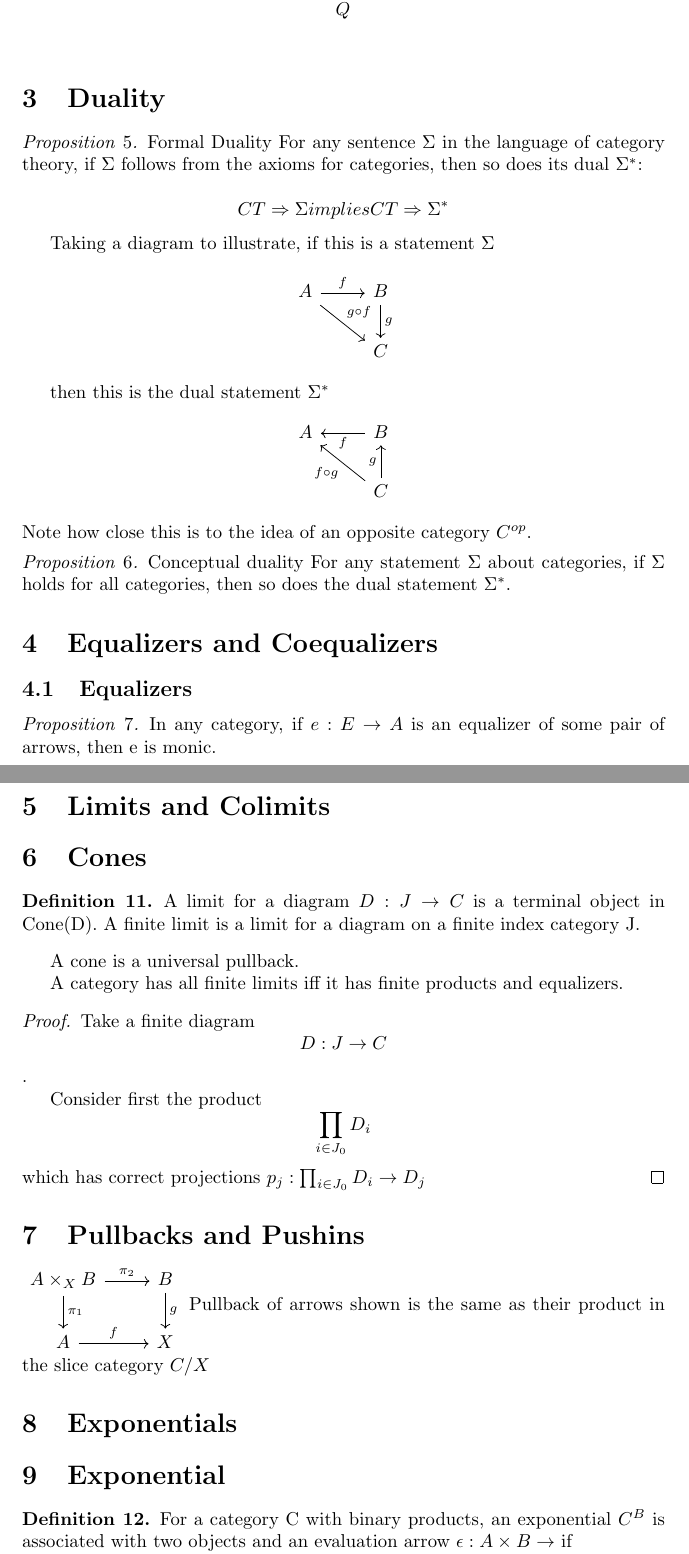
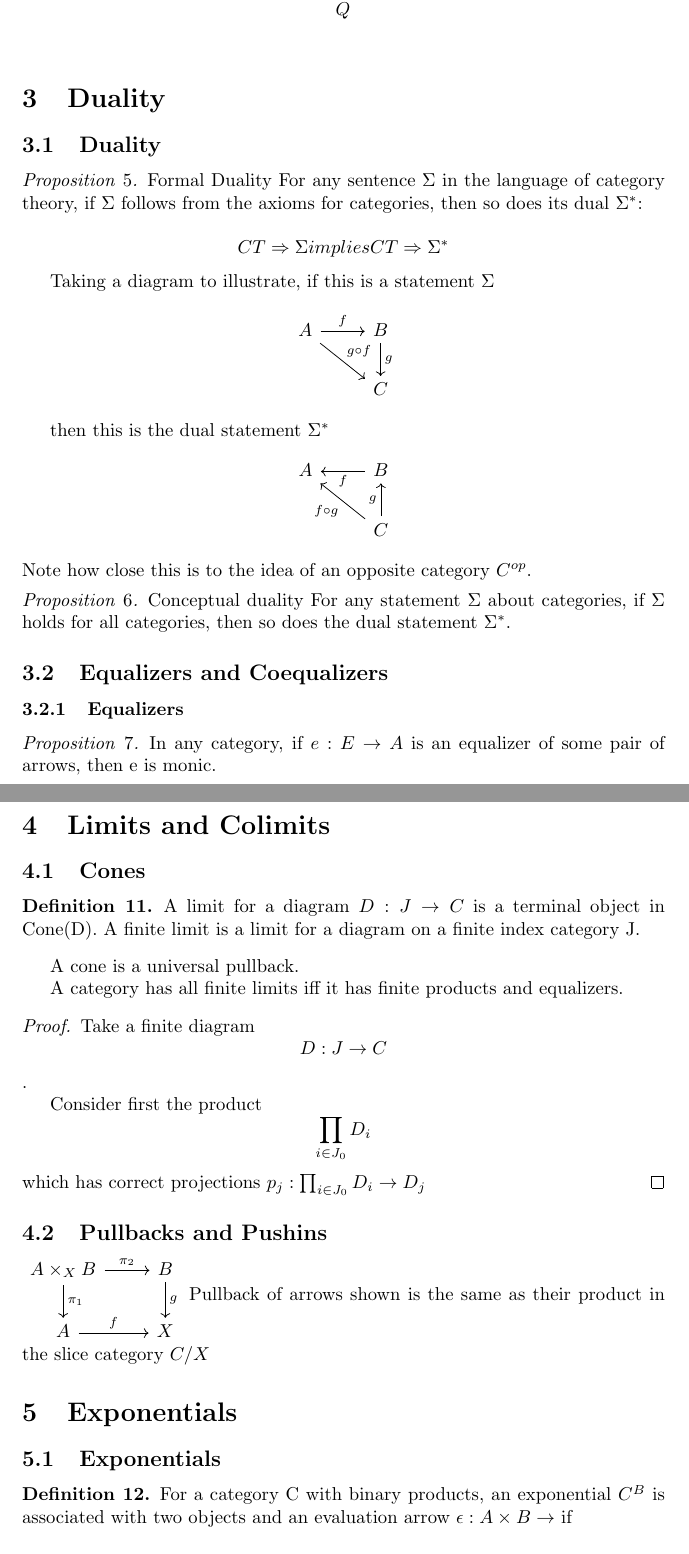
Before and after one commit to ransomts/Category-Theory-Notes, a LaTeX document (notes.tex, which reads sections/duality/duality.tex, sections/duality/equalizers.tex, sections/exponentials/exponentials.tex): two parts of pages 4 and 6 of 9, joined at a grey line, cut so that both start at the same text. Compiled offline with pdfLaTeX.

Commit message:
Subsection update

```diff
--- a/sections/duality/duality.tex
+++ b/sections/duality/duality.tex
@@ -2,6 +2,7 @@
 
 \begin{document}
 
+\subsection{Duality}
 \begin{proposition}{Formal Duality}
   For any sentence $\Sigma$ in the language of category theory, if $\Sigma$
   follows from the axioms for categories, then so does its dual $\Sigma^*$:
--- a/sections/duality/equalizers.tex
+++ b/sections/duality/equalizers.tex
@@ -2,8 +2,8 @@
 
 \begin{document}
 
-\section{Equalizers and Coequalizers}
-\subsection{Equalizers}
+\subsection{Equalizers and Coequalizers}
+\subsubsection{Equalizers}
 \begin{proposition}
 
   In any category, if $e : E \rtarw A$ is an equalizer of some pair of arrows, then e is monic.
--- a/sections/exponentials/exponentials.tex
+++ b/sections/exponentials/exponentials.tex
@@ -2,7 +2,7 @@
 
 \begin{document}
 
-\section{Exponential}
+\subsection{Exponentials}
 
 \begin{definition}
   For a category C with binary products, an exponential $C^B$
--- a/sections/limits_colimits/cones.tex
+++ b/sections/limits_colimits/cones.tex
@@ -2,7 +2,7 @@
 
 \begin{document}
 
-\section{Cones}
+\subsection{Cones}
 
 \begin{definition}
   A limit for a diagram $D: J \rtarw C $ is a terminal object in Cone(D). A finite limit is a limit for a diagram on a finite index category J.
--- a/sections/limits_colimits/pullbacks_pushins.tex
+++ b/sections/limits_colimits/pullbacks_pushins.tex
@@ -2,7 +2,7 @@
 
 \begin{document}
 
-\section{Pullbacks and Pushins}
+\subsection{Pullbacks and Pushins}
 
 
 \begin{tikzcd}
```
Also changed, not shown: sections/misc.tex (+0 -2 lines), sections/naturality/functors.tex (+1 -1 lines), sections/naturality/natural_transformations.tex (+1 -1 lines), notes.pdf, sections/duality/duality.pdf, sections/duality/equalizers.pdf, sections/exponentials/exponentials.pdf, sections/limits_colimits/cones.pdf, sections/limits_colimits/prop_5_21.pdf, sections/limits_colimits/pullbacks_pushins.pdf, sections/misc.pdf, sections/naturality/functors.pdf, sections/naturality/natural_transformations.pdf, sections/duality/equalizers.tex (2 more changed lines), 1 other file.
